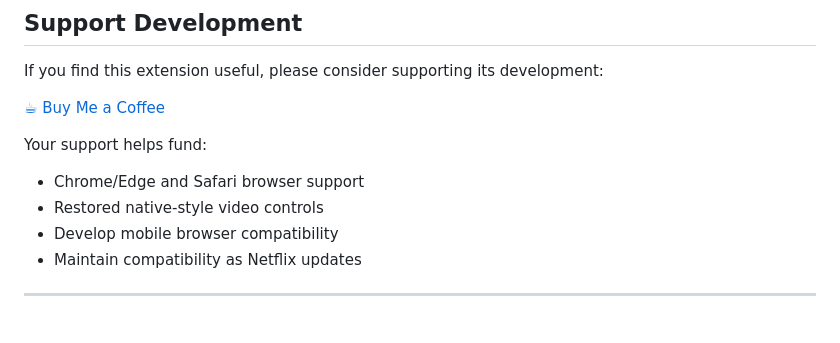
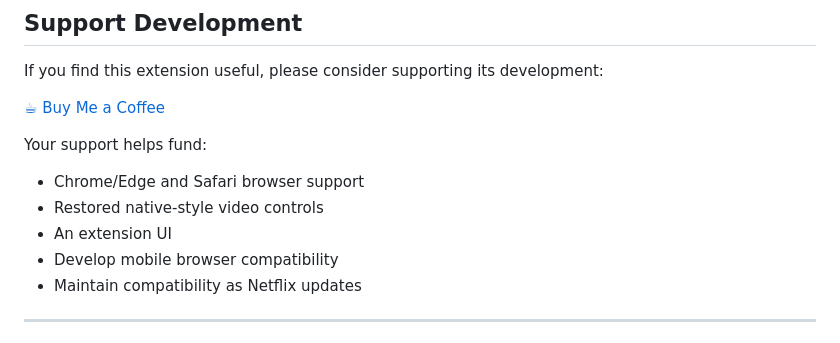
Before and after one commit to isabelle-ag/Netflix-Nomad, a Markdown page: README.md, the part around the change printed below. Rendered like a GitHub page.

```diff
--- a/README.md
+++ b/README.md
@@ -106,6 +107,7 @@ If you find this extension useful, please consider supporting its development:
 Your support helps fund:
 - Chrome/Edge and Safari browser support
 - Restored native-style video controls
+- An extension UI
 - Develop mobile browser compatibility
 - Maintain compatibility as Netflix updates
 
```
Also changed, not shown: other parts of README.md (+2 -1 lines).
